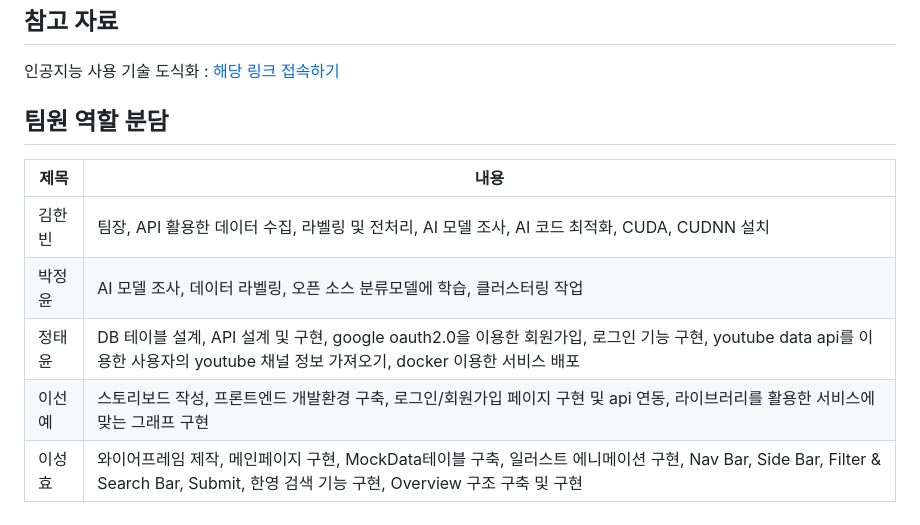
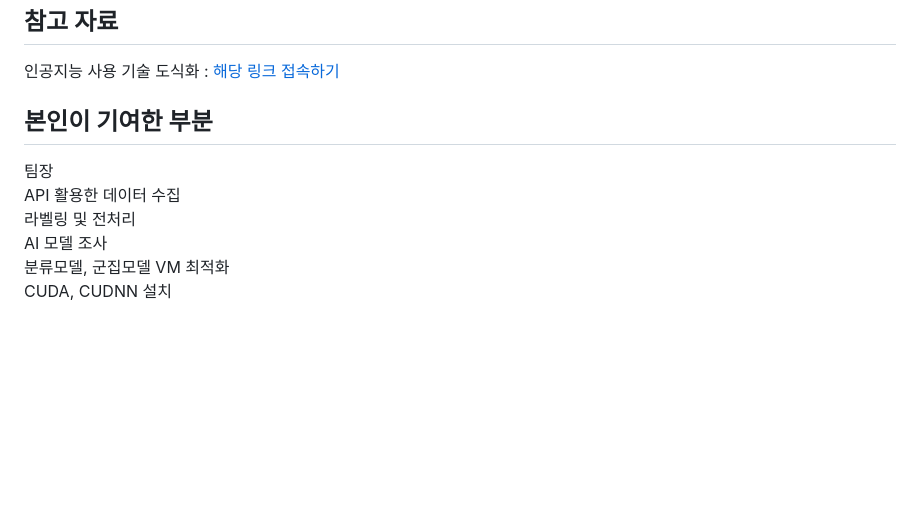
Before and after one commit to rlagksqls17/TeamProject_youtubeNLP, a Markdown page: README.md, the part around the change. Drawn GitHub-style; blank space fills up the shorter version.

```diff
--- a/README.md
+++ b/README.md
@@ -91,12 +91,11 @@
 
 
 
-## 팀원 역할 분담
+## 본인이 기여한 부분
 
-|제목|내용|
-|------|---|
-|김한빈|팀장, API 활용한 데이터 수집, 라벨링 및 전처리, AI 모델 조사, AI 코드 최적화, CUDA, CUDNN 설치|
-|박정윤|AI 모델 조사, 데이터 라벨링, 오픈 소스 분류모델에 학습, 클러스터링 작업
-|정태윤|DB 테이블 설계, API 설계 및 구현, google oauth2.0을 이용한 회원가입, 로그인 기능 구현, youtube data api를 이용한 사용자의 youtube 채널 정보 가져오기, docker 이용한 서비스 배포|
-|이선예|스토리보드 작성, 프론트엔드 개발환경 구축, 로그인/회원가입 페이지 구현 및 api 연동, 라이브러리를 활용한 서비스에 맞는 그래프 구현|
-|이성효|와이어프레임 제작, 메인페이지 구현, MockData테이블 구축, 일러스트 에니메이션 구현, Nav Bar, Side Bar, Filter & Search Bar, Submit, 한영 검색 기능 구현, Overview 구조 구축 및 구현|
+팀장
+API 활용한 데이터 수집
+라벨링 및 전처리
+AI 모델 조사
+분류모델, 군집모델 VM 최적화
+CUDA, CUDNN 설치
```
